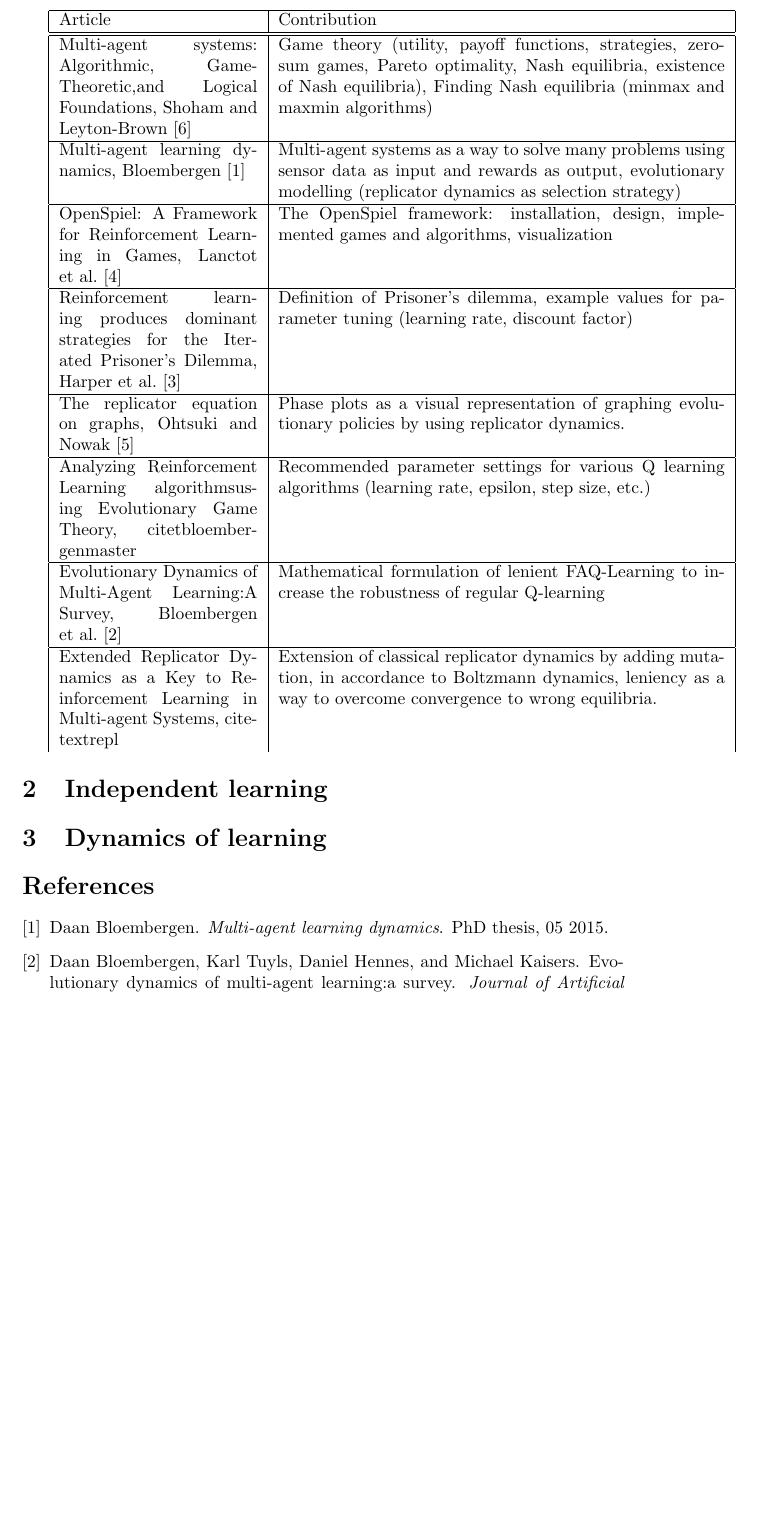
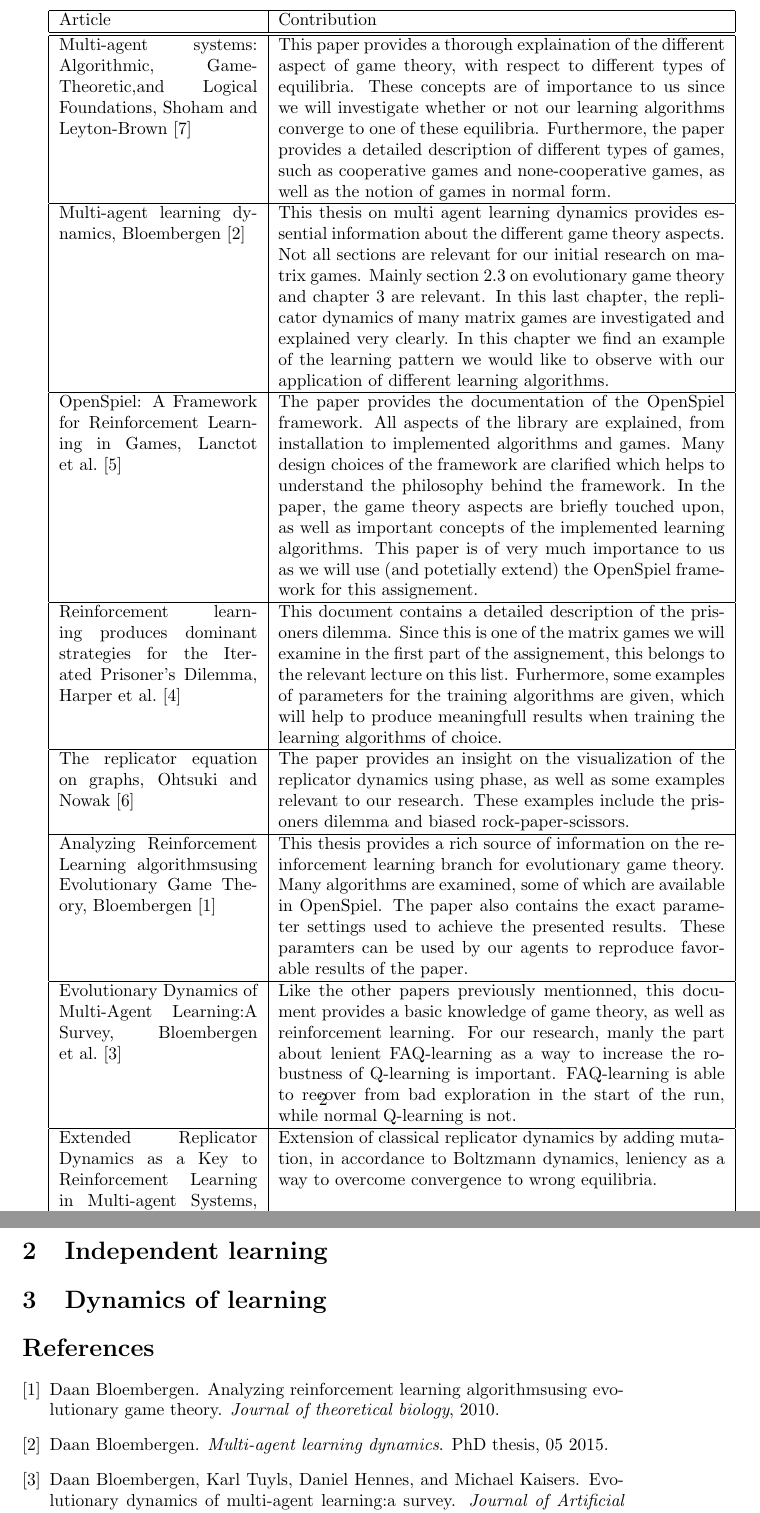
Before and after one commit to QuintenBruynseraede/MLProject, a LaTeX document (part1/Report/report.tex): part of page 2 of 3 before the commit and two parts of pages 2 and 3 of 3 after it, the two joined at a grey line, cut so that both start at the same text, the shorter picture padded with empty space. Compiled offline with pdfLaTeX.

Commit message:
Literature review

```diff
--- a/part1/Report/report.tex
+++ b/part1/Report/report.tex
@@ -26,21 +26,23 @@
 Article & Contribution \\
 \hline
 \hline
-Multi-agent systems: Algorithmic, Game-Theoretic,and Logical Foundations, \citet{mas} & Game theory  (utility, payoff functions, strategies, zero-sum games, Pareto optimality, Nash equilibria, existence of Nash equilibria), Finding Nash equilibria (minmax and maxmin algorithms)  \\
+Multi-agent systems: Algorithmic, Game-Theoretic,and Logical Foundations, \citet{mas} & This paper provides a thorough explaination of the different aspect of game theory, with respect to different types of equilibria. These concepts are of importance to us since we will investigate whether or not our learning algorithms converge to one of these equilibria. Furthermore, the paper provides a detailed description of different types of games, such as cooperative games and none-cooperative games, as well as the notion of games in normal form.   \\
 \hline
-Multi-agent learning dynamics, \citet{phdthesis} &  Multi-agent systems as a way to solve many problems using sensor data as input and rewards as output, evolutionary modelling (replicator dynamics as selection strategy) \\
+Multi-agent learning dynamics, \citet{phdthesis} &  This thesis on multi agent learning dynamics provides essential information about the different game theory aspects. Not all sections are relevant for our initial research on matrix games. Mainly section 2.3 on evolutionary game theory and chapter 3 are relevant. In this last chapter, the replicator dynamics of many matrix games are investigated and explained very clearly. In this chapter we find an example of the learning pattern we would like to observe with our application of different learning algorithms.   \\
 \hline
-OpenSpiel: A Framework for Reinforcement Learning in Games, \citet{lanctot2019openspiel} & The OpenSpiel framework: installation, design, implemented games and algorithms, visualization \\
+OpenSpiel: A Framework for Reinforcement Learning in Games, \citet{lanctot2019openspiel} & The paper provides the documentation of the OpenSpiel framework. All aspects of the library are explained, from installation to implemented algorithms and games. Many design choices of the framework are clarified which helps to understand the philosophy behind the framework. In the paper, the game theory aspects are briefly touched upon, as well as important concepts of the implemented learning algorithms. This paper is of very much importance to us as we will use (and potetially extend) the OpenSpiel framework for this assignement. \\
 \hline
-Reinforcement learning produces dominant strategies for the Iterated Prisoner’s Dilemma, \citet{rlforpd} & Definition of Prisoner's dilemma, example values for parameter tuning (learning rate, discount factor) \\
+Reinforcement learning produces dominant strategies for the Iterated Prisoner’s Dilemma, \citet{rlforpd} &
+This document contains a detailed description of the prisoners dilemma. Since this is one of the matrix games we will examine in the first part of the assignement, this belongs to the relevant lecture on this list. Furhermore, some examples of parameters for the training algorithms are given, which will help to produce meaningfull results when training the learning algorithms of choice.\\
 \hline
-The replicator equation on graphs, \citet{Ohtsuki2006TheRE} & Phase plots as a visual representation of graphing evolutionary policies by using replicator dynamics. \\
+The replicator equation on graphs, \citet{Ohtsuki2006TheRE} & The paper provides an insight on the visualization of the replicator dynamics using phase, as well as some examples relevant to our research. These examples include the prisoners dilemma and biased rock-paper-scissors.\\
 \hline
-Analyzing Reinforcement Learning algorithmsusing Evolutionary Game Theory, citet{bloembergenmaster} & Recommended parameter settings for various Q learning algorithms (learning rate, epsilon, step size, etc.) \\
+Analyzing Reinforcement Learning algorithmsusing Evolutionary Game Theory, \citet{bloembergenmaster} & This thesis provides a rich source of information on the reinforcement learning branch for evolutionary game theory. Many algorithms are examined, some of which are available in OpenSpiel. The paper also contains the exact parameter settings used to achieve the presented results. These paramters can be used by our agents to reproduce favorable results of the paper. \\
 \hline
-Evolutionary Dynamics of Multi-Agent Learning:A Survey, \citet{evoldynamics} & Mathematical formulation of lenient FAQ-Learning to increase the robustness of regular Q-learning \\
+Evolutionary Dynamics of Multi-Agent Learning:A Survey, \citet{evoldynamics} & Like the other papers previously mentionned, this document provides a basic knowledge of game theory, as well as reinforcement learning. For our research, manly the part about lenient FAQ-learning as a way to increase the robustness of Q-learning is important. FAQ-learning is able to recover from bad exploration in the start of the run, while normal Q-learning is not. \\
 \hline
-Extended Replicator Dynamics as a Key to Reinforcement Learning in Multi-agent Systems, citet{extrepl} & Extension of classical replicator dynamics by adding mutation, in accordance to Boltzmann dynamics, leniency as a way to overcome convergence to wrong equilibria.
+Extended Replicator Dynamics as a Key to Reinforcement Learning in Multi-agent Systems, \citet{extrepl} & Extension of classical replicator dynamics by adding mutation, in accordance to Boltzmann dynamics, leniency as a way to overcome convergence to wrong equilibria.
+\\ \hline
 \end{tabular}
 
 \section{Independent learning}
```
Also changed, not shown: part1/Report/report.pdf.
